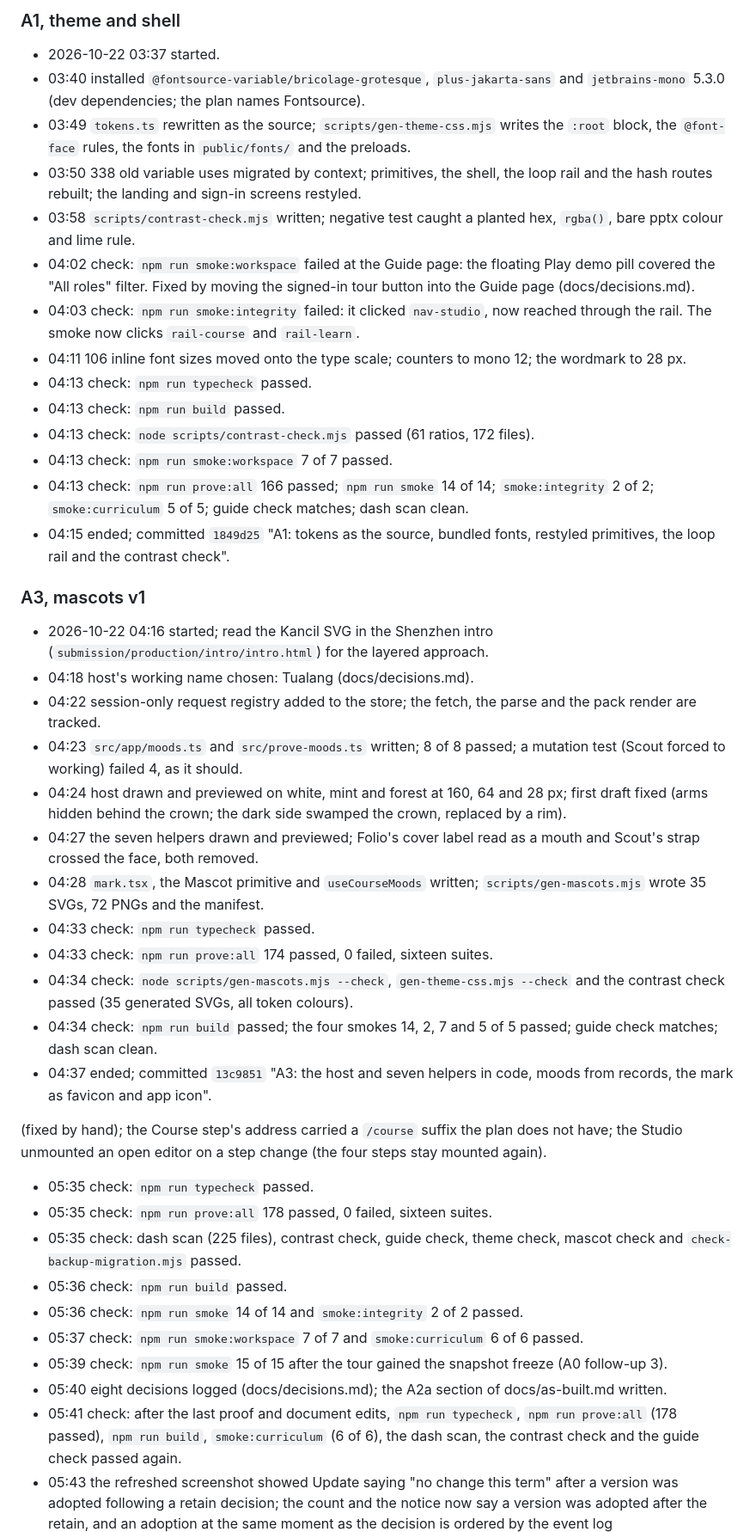
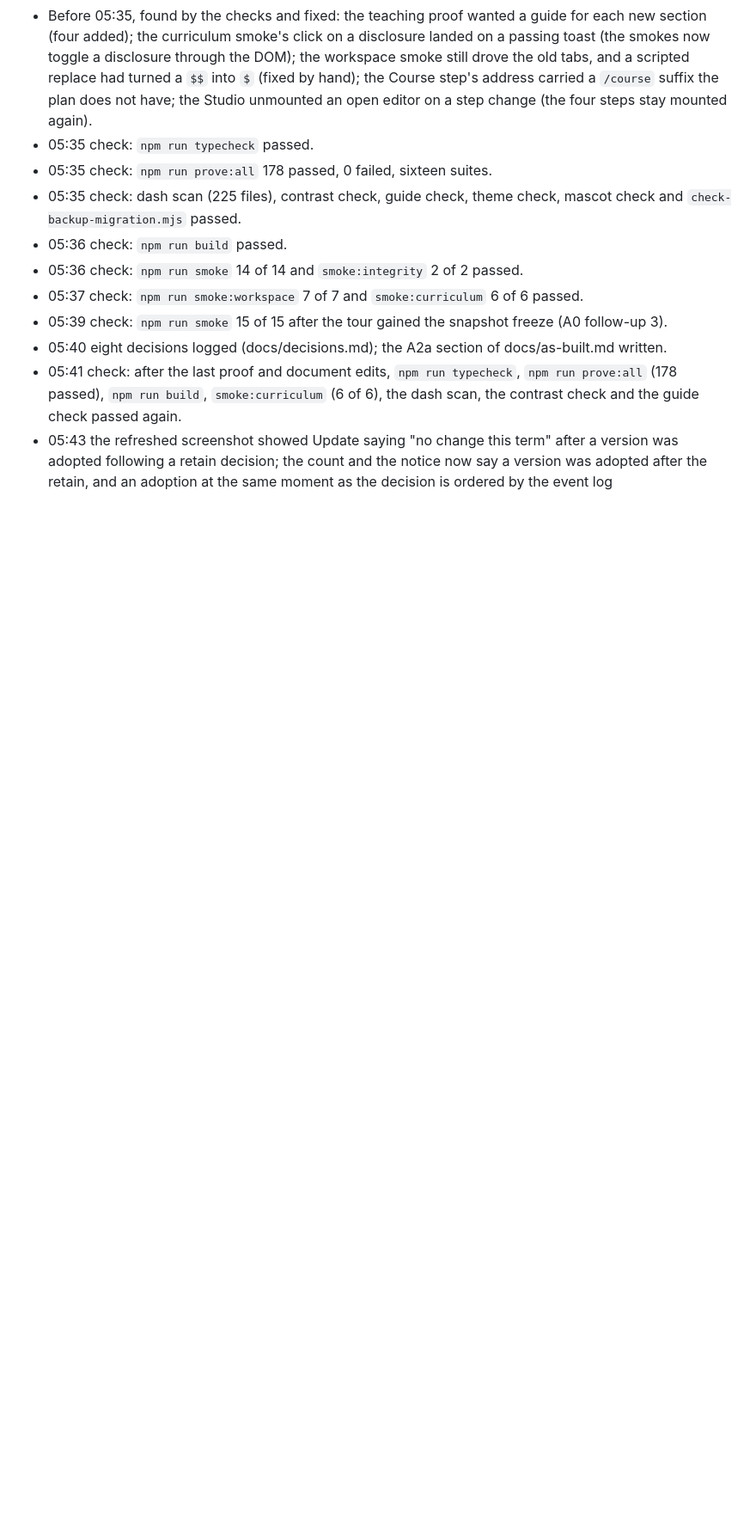
Before and after one commit to hafizmnazman/lyceum, a Markdown page: docs/run-log.md, the part around one of its changes. Shown at 86% size. Drawn GitHub-style; blank space fills up the shorter version.

Commit message:
Run log: remove the copy of its opening that a replacement pattern pasted into the A2a entry

```diff
--- a/docs/run-log.md
+++ b/docs/run-log.md
@@ -100,36 +69,4 @@ None queued yet.
-### A1, theme and shell
-
-- 2026-10-22 03:37 started.
-- 03:40 installed `@fontsource-variable/bricolage-grotesque`, `plus-jakarta-sans` and `jetbrains-mono` 5.3.0 (dev dependencies; the plan names Fontsource).
-- 03:49 `tokens.ts` rewritten as the source; `scripts/gen-theme-css.mjs` writes the `:root` block, the `@font-face` rules, the fonts in `public/fonts/` and the preloads.
-- 03:50 338 old variable uses migrated by context; primitives, the shell, the loop rail and the hash routes rebuilt; the landing and sign-in screens restyled.
-- 03:58 `scripts/contrast-check.mjs` written; negative test caught a planted hex, `rgba()`, bare pptx colour and lime rule.
-- 04:02 check: `npm run smoke:workspace` failed at the Guide page: the floating Play demo pill covered the "All roles" filter. Fixed by moving the signed-in tour button into the Guide page (docs/decisions.md).
-- 04:03 check: `npm run smoke:integrity` failed: it clicked `nav-studio`, now reached through the rail. The smoke now clicks `rail-course` and `rail-learn`.
-- 04:11 106 inline font sizes moved onto the type scale; counters to mono 12; the wordmark to 28 px.
-- 04:13 check: `npm run typecheck` passed.
-- 04:13 check: `npm run build` passed.
-- 04:13 check: `node scripts/contrast-check.mjs` passed (61 ratios, 172 files).
-- 04:13 check: `npm run smoke:workspace` 7 of 7 passed.
-- 04:13 check: `npm run prove:all` 166 passed; `npm run smoke` 14 of 14; `smoke:integrity` 2 of 2; `smoke:curriculum` 5 of 5; guide check matches; dash scan clean.
-- 04:15 ended; committed `1849d25` "A1: tokens as the source, bundled fonts, restyled primitives, the loop rail and the contrast check".
-
-### A3, mascots v1
-
-- 2026-10-22 04:16 started; read the Kancil SVG in the Shenzhen intro (`submission/production/intro/intro.html`) for the layered approach.
-- 04:18 host's working name chosen: Tualang (docs/decisions.md).
-- 04:22 session-only request registry added to the store; the fetch, the parse and the pack render are tracked.
-- 04:23 `src/app/moods.ts` and `src/prove-moods.ts` written; 8 of 8 passed; a mutation test (Scout forced to working) failed 4, as it should.
-- 04:24 host drawn and previewed on white, mint and forest at 160, 64 and 28 px; first draft fixed (arms hidden behind the crown; the dark side swamped the crown, replaced by a rim).
-- 04:27 the seven helpers drawn and previewed; Folio's cover label read as a mouth and Scout's strap crossed the face, both removed.
-- 04:28 `mark.tsx`, the Mascot primitive and `useCourseMoods` written; `scripts/gen-mascots.mjs` wrote 35 SVGs, 72 PNGs and the manifest.
-- 04:33 check: `npm run typecheck` passed.
-- 04:33 check: `npm run prove:all` 174 passed, 0 failed, sixteen suites.
-- 04:34 check: `node scripts/gen-mascots.mjs --check`, `gen-theme-css.mjs --check` and the contrast check passed (35 generated SVGs, all token colours).
-- 04:34 check: `npm run build` passed; the four smokes 14, 2, 7 and 5 of 5 passed; guide check matches; dash scan clean.
-- 04:37 ended; committed `13c9851` "A3: the host and seven helpers in code, moods from records, the mark as favicon and app icon".
-
- (fixed by hand); the Course step's address carried a `/course` suffix the plan does not have; the Studio unmounted an open editor on a step change (the four steps stay mounted again).
+- Before 05:35, found by the checks and fixed: the teaching proof wanted a guide for each new section (four added); the curriculum smoke's click on a disclosure landed on a passing toast (the smokes now toggle a disclosure through the DOM); the workspace smoke still drove the old tabs, and a scripted replace had turned a `$$` into `$` (fixed by hand); the Course step's address carried a `/course` suffix the plan does not have; the Studio unmounted an open editor on a step change (the four steps stay mounted again).
 - 05:35 check: `npm run typecheck` passed.
 - 05:35 check: `npm run prove:all` 178 passed, 0 failed, sixteen suites.
 - 05:35 check: dash scan (225 files), contrast check, guide check, theme check, mascot check and `check-backup-migration.mjs` passed.
```
Also changed, not shown: other parts of docs/run-log.md (+3 -32 lines).
